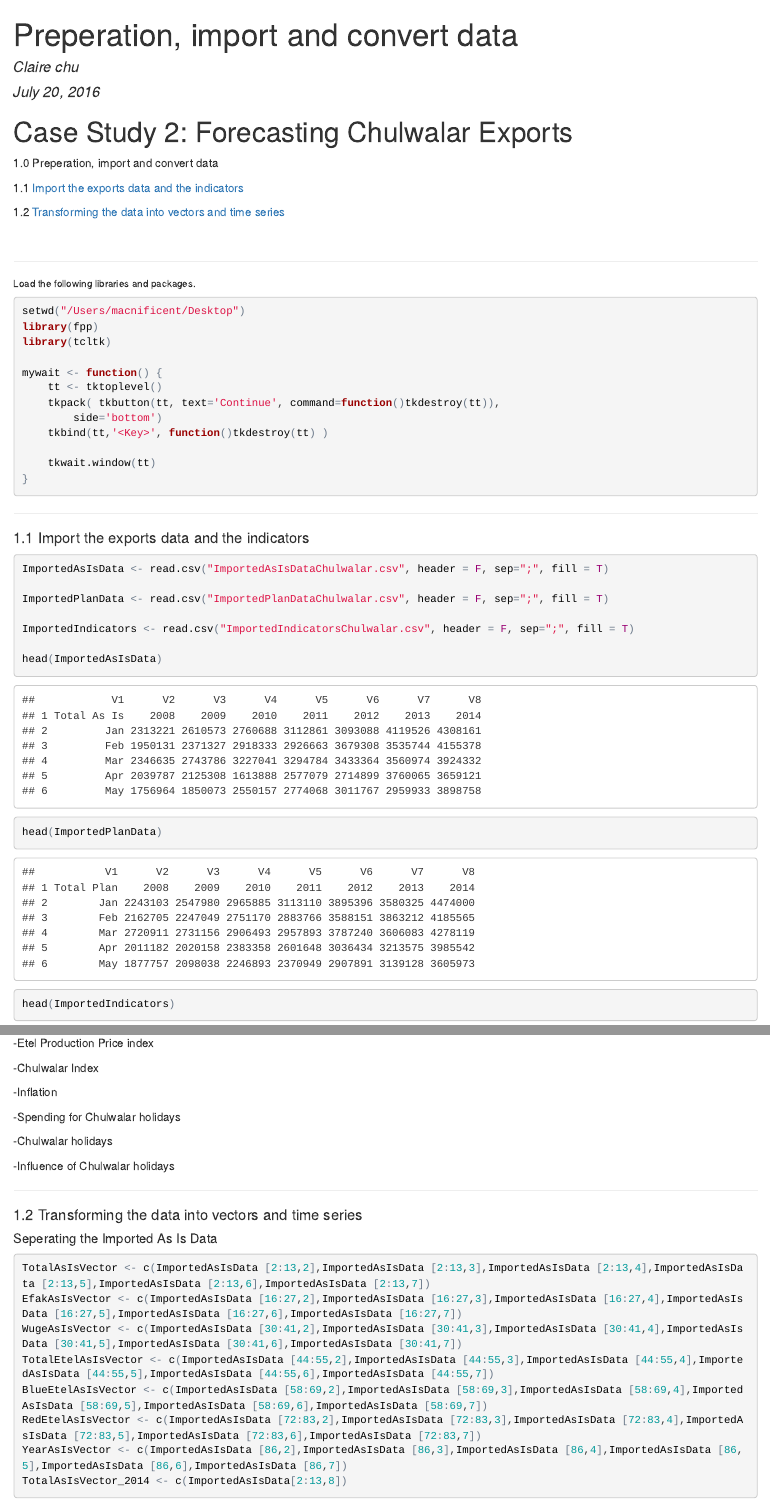
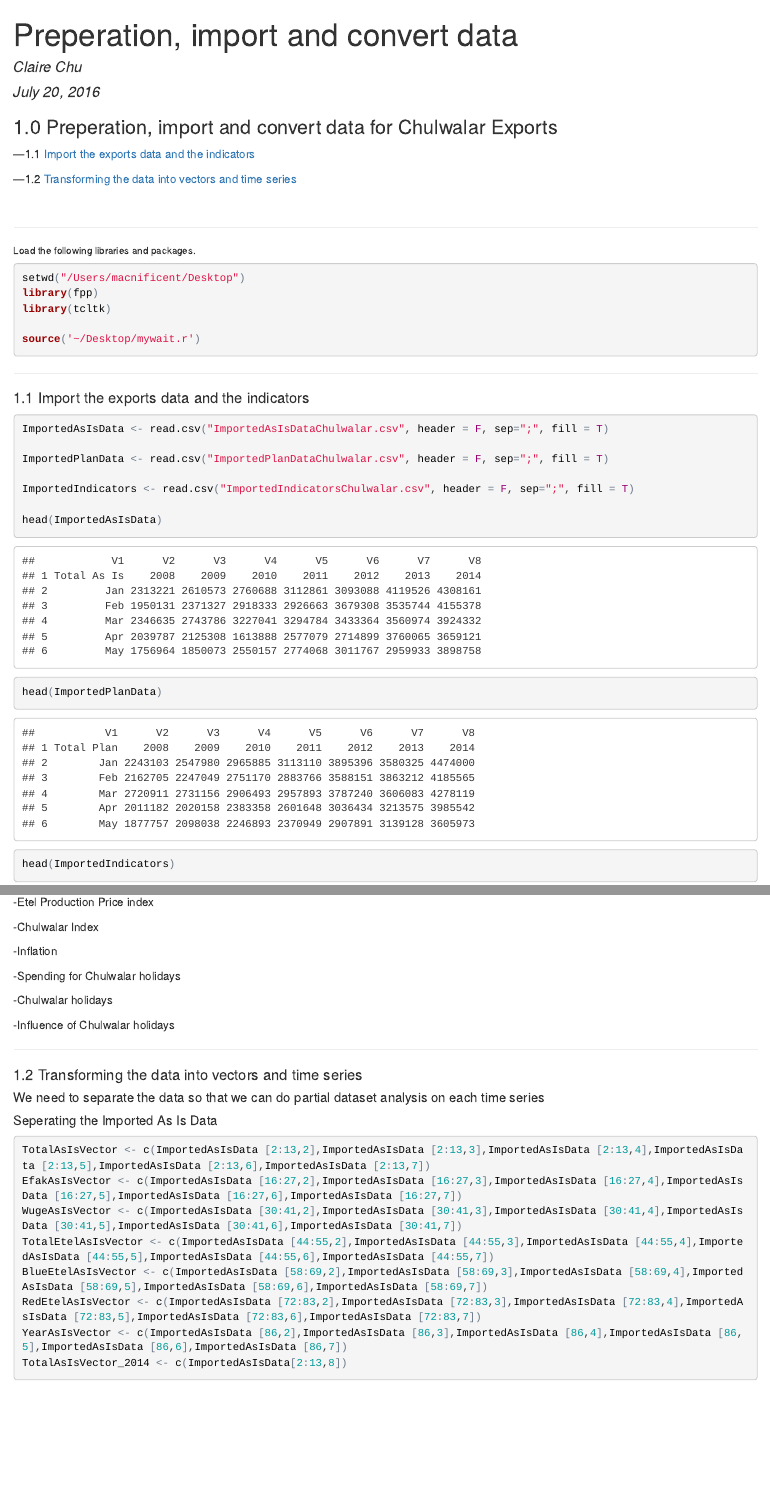
Before and after one commit to clairecDS/DoingDataScience_CaseStudy2, an R Markdown document (Analysis/Section1_Prep/CS2_Section1Prep.Rmd): the page in a window 1100 px wide, from its top, and a second part further down, joined at a grey line. The pictures show the output file Analysis/Section1_Prep/CS2_Section1Prep.html that the author committed with the source, opened offline.

Commit message:
Add files via upload

````diff
--- a/Analysis/Section1_Prep/CS2_Section1Prep.Rmd
+++ b/Analysis/Section1_Prep/CS2_Section1Prep.Rmd
@@ -1,19 +1,17 @@
 ---
 title: "Preperation, import and convert data"
-author: "Claire chu"
+author: "Claire Chu"
 date: "July 20, 2016"
 output:
   html_document:
     keep_md: yes
 ---
 
-#Case Study 2: Forecasting Chulwalar Exports
+###1.0 Preperation, import and convert data for Chulwalar Exports
 
-1.0 Preperation, import and convert data
+---1.1 [Import the exports data and the indicators](#id-section1.1)
 
-1.1 [Import the exports data and the indicators](#id-section1.1)
-
-1.2 [Transforming the data into vectors and time series](#id-section1.2)
+---1.2 [Transforming the data into vectors and time series](#id-section1.2)
 
 <br>
 
@@ -24,14 +22,7 @@ setwd("/Users/macnificent/Desktop")
 library(fpp)
 library(tcltk)
 
-mywait <- function() {
-    tt <- tktoplevel()
-    tkpack( tkbutton(tt, text='Continue', command=function()tkdestroy(tt)),
-        side='bottom')
-    tkbind(tt,'<Key>', function()tkdestroy(tt) )
-
-    tkwait.window(tt)
-}
+source('~/Desktop/mywait.r')
 ```
 
 ****************************
@@ -119,7 +110,7 @@ IMPORTED INDICATORS
 ****************************
 <div id='id-section1.2'/>
 ####1.2 Transforming the data into vectors and time series
-
+#####We need to separate the data so that we can do partial dataset analysis on each time series
 #####Seperating the Imported As Is Data
 ```{r}
 TotalAsIsVector <- c(ImportedAsIsData [2:13,2],ImportedAsIsData [2:13,3],ImportedAsIsData [2:13,4],ImportedAsIsData [2:13,5],ImportedAsIsData [2:13,6],ImportedAsIsData [2:13,7])
````
Also changed, not shown: Analysis/Section1_Prep/CS2_Section1Prep.html, Analysis/Section1_Prep/CS2_Section1Prep.md.
